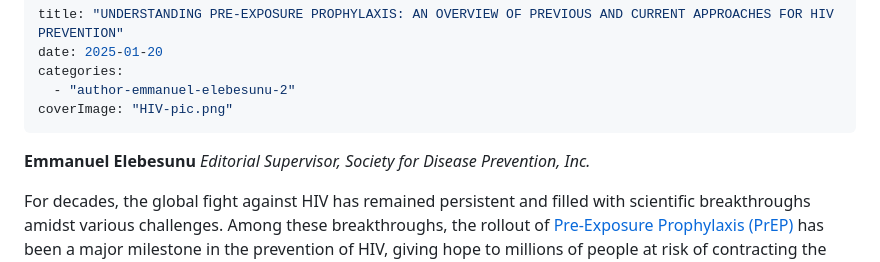
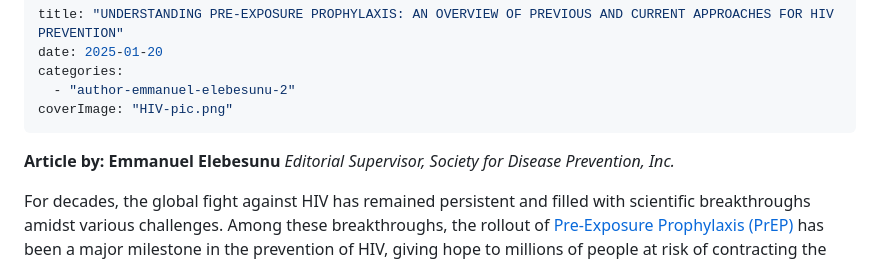
Before and after one commit to asikamarvel/SFDP, a Markdown page: posts/understanding-pre-exposure-prophylaxis-an-overview-of-previous-and-current-approaches-for-hiv-prevention/index.md, the part around the change. GitHub-like rendering.

```diff
--- a/posts/understanding-pre-exposure-prophylaxis-an-overview-of-previous-and-current-approaches-for-hiv-prevention/index.md
+++ b/posts/understanding-pre-exposure-prophylaxis-an-overview-of-previous-and-current-approaches-for-hiv-prevention/index.md
@@ -6,7 +6,7 @@ categories:
 coverImage: "HIV-pic.png"
 ---
 
-**Emmanuel Elebesunu**
+**Article by: Emmanuel Elebesunu**
 *Editorial Supervisor,*
 *Society for Disease Prevention, Inc.*
 
```
Also changed, not shown: posts/the-global-push-for-hiv-prevention-highlights-from-hivr4p-2024/index.md (+1 -1 lines).
